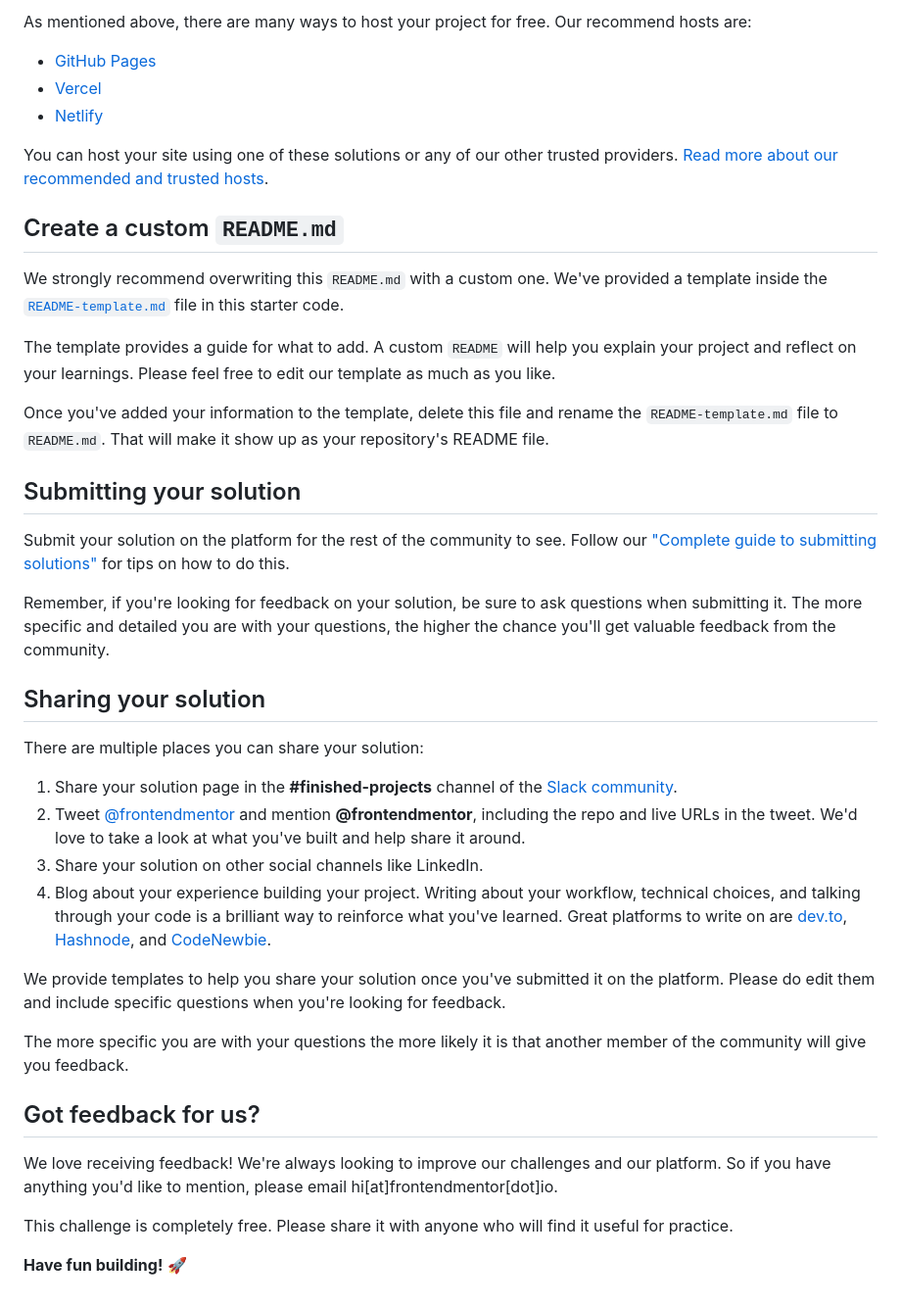
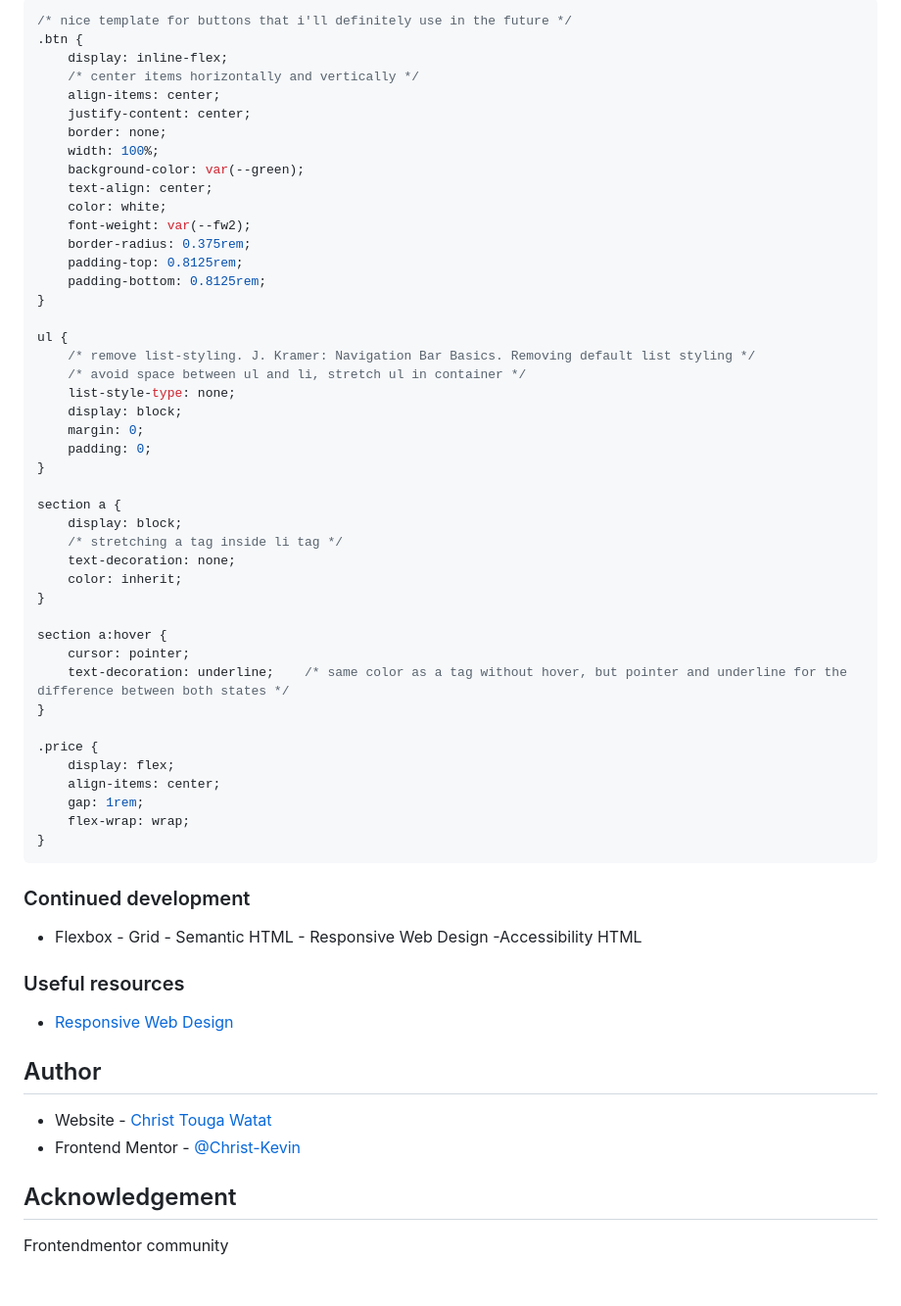
Before and after one commit to Christ-Kevin/single-price-component, a Markdown page: README.md, the part around the change printed below. Shown: that part at 98% size. GitHub-like rendering.

Commit message:
solution

````diff
--- a/README.md
+++ b/README.md
@@ -46,43 +51,65 @@ Feel free to use any workflow that you feel comfortable with. Below is a suggest
 
-As mentioned above, there are many ways to host your project for free. Our recommend hosts are:
+```css
+/* nice template for buttons that i'll definitely use in the future */
+.btn {
+    display: inline-flex;
+    /* center items horizontally and vertically */
+    align-items: center;
+    justify-content: center;
+    border: none;
+    width: 100%;
+    background-color: var(--green);
+    text-align: center;
+    color: white;
+    font-weight: var(--fw2);
+    border-radius: 0.375rem;
+    padding-top: 0.8125rem;
+    padding-bottom: 0.8125rem;
+}
 
-- [GitHub Pages](https://pages.github.com/)
-- [Vercel](https://vercel.com/)
-- [Netlify](https://www.netlify.com/)
+ul {
+    /* remove list-styling. J. Kramer: Navigation Bar Basics. Removing default list styling */
+    /* avoid space between ul and li, stretch ul in container */
+    list-style-type: none;
+    display: block;
+    margin: 0;
+    padding: 0;
+}
 
-You can host your site using one of these solutions or any of our other trusted providers. [Read more about our recommended and trusted hosts](https://medium.com/frontend-mentor/frontend-mentor-trusted-hosting-providers-bf000dfebe).
+section a {
+    display: block;
+    /* stretching a tag inside li tag */
+    text-decoration: none;
+    color: inherit;
+}
 
-## Create a custom `README.md`
+section a:hover {
+    cursor: pointer;
+    text-decoration: underline;    /* same color as a tag without hover, but pointer and underline for the difference between both states */
+}
 
-We strongly recommend overwriting this `README.md` with a custom one. We've provided a template inside the [`README-template.md`](./README-template.md) file in this starter code.
+.price {
+    display: flex;
+    align-items: center;
+    gap: 1rem;
+    flex-wrap: wrap;
+}
+```
 
-The template provides a guide for what to add. A custom `README` will help you explain your project and reflect on your learnings. Please feel free to edit our template as much as you like.
 
-Once you've added your information to the template, delete this file and rename the `README-template.md` file to `README.md`. That will make it show up as your repository's README file.
+### Continued development
 
-## Submitting your solution
+- Flexbox - Grid - Semantic HTML - Responsive Web Design -Accessibility HTML
 
-Submit your solution on the platform for the rest of the community to see. Follow our ["Complete guide to submitting solutions"](https://medium.com/frontend-mentor/a-complete-guide-to-submitting-solutions-on-frontend-mentor-ac6384162248) for tips on how to do this.
+### Useful resources
 
-Remember, if you're looking for feedback on your solution, be sure to ask questions when submitting it. The more specific and detailed you are with your questions, the higher the chance you'll get valuable feedback from the community.
+- [Responsive Web Design](https://web.dev/learn/design/icons/)
 
-## Sharing your solution
+## Author
 
-There are multiple places you can share your solution:
+- Website - [Christ Touga Watat](linkedin.com/in/christ-kévin-touga-watat-32026712a)
+- Frontend Mentor - [@Christ-Kevin](https://www.frontendmentor.io/profile/Christ-Kevin)
 
-1. Share your solution page in the **#finished-projects** channel of the [Slack community](https://www.frontendmentor.io/slack).
-2. Tweet [@frontendmentor](https://twitter.com/frontendmentor) and mention **@frontendmentor**, including the repo and live URLs in the tweet. We'd love to take a look at what you've built and help share it around.
-3. Share your solution on other social channels like LinkedIn.
-4. Blog about your experience building your project. Writing about your workflow, technical choices, and talking through your code is a brilliant way to reinforce what you've learned. Great platforms to write on are [dev.to](https://dev.to/), [Hashnode](https://hashnode.com/), and [CodeNewbie](https://community.codenewbie.org/).
+## Acknowledgement
 
-We provide templates to help you share your solution once you've submitted it on the platform. Please do edit them and include specific questions when you're looking for feedback.
-
-The more specific you are with your questions the more likely it is that another member of the community will give you feedback.
-
-## Got feedback for us?
-
-We love receiving feedback! We're always looking to improve our challenges and our platform. So if you have anything you'd like to mention, please email hi[at]frontendmentor[dot]io.
-
-This challenge is completely free. Please share it with anyone who will find it useful for practice.
-
-**Have fun building!** 🚀
+Frontendmentor community
````
Also changed, not shown: other parts of README.md (+29 -24 lines), README-template.md (deleted, +0 -86 lines), screenshot.jpg (added).
